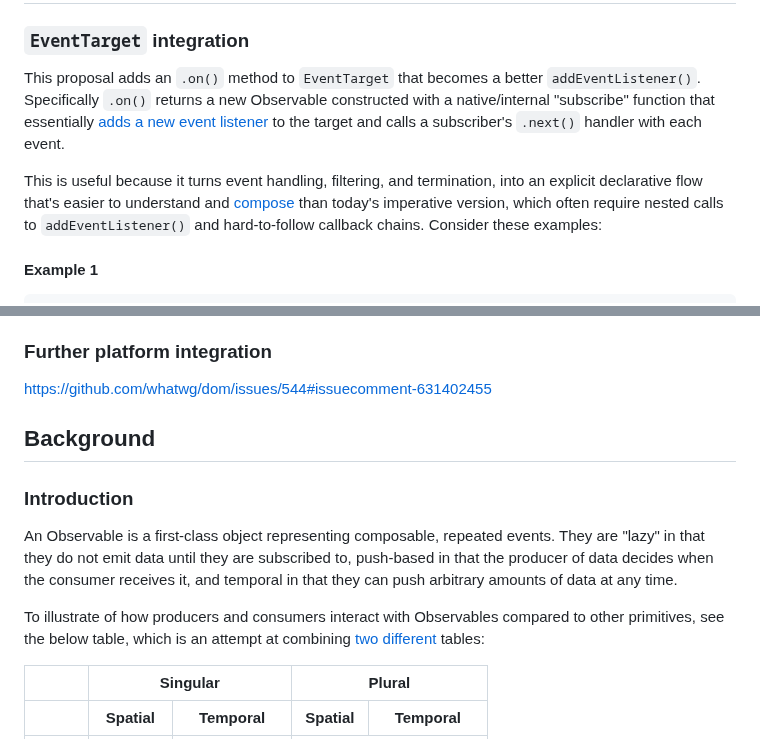
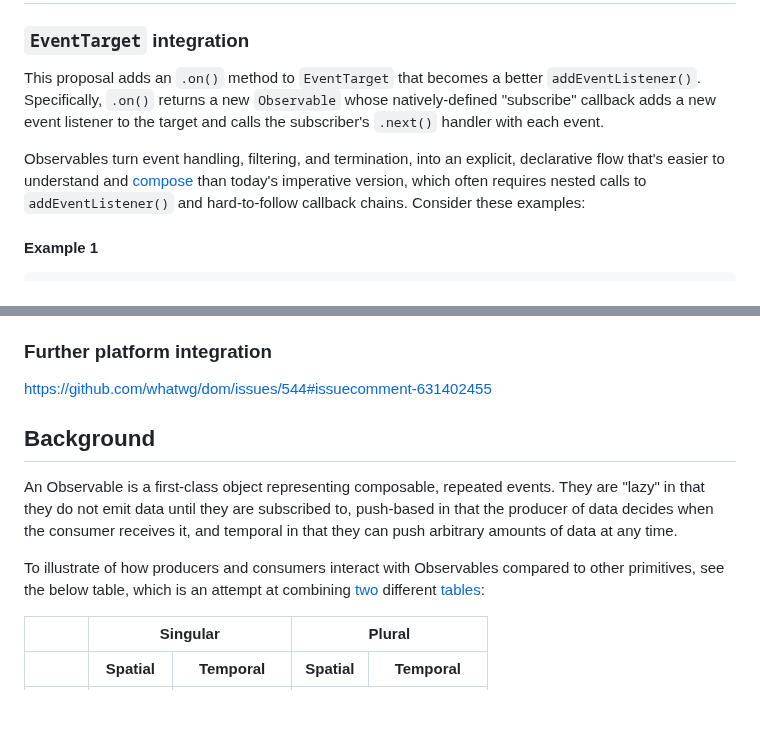
Before and after one commit to WICG/observable, a Markdown page: README.md, 2 parts joined by grey strips. GitHub-like rendering; blank space fills up the shorter version.

Commit message:
Some more restructuring

```diff
--- a/README.md
+++ b/README.md
@@ -9,15 +9,15 @@ composable event handling.
 ### `EventTarget` integration
 
 This proposal adds an `.on()` method to `EventTarget` that becomes a better `addEventListener()`.
-Specifically `.on()` returns a new Observable constructed with a native/internal
-"subscribe" function that essentially [adds a new event listener](https://dom.spec.whatwg.org/#add-an-event-listener)
-to the target and calls a subscriber's `.next()` handler with each event.
+Specifically, `.on()` returns a new `Observable` whose natively-defined "subscribe" callback adds a
+new event listener to the target and calls the subscriber's `.next()` handler with each event.
 
-This is useful because it turns event handling, filtering, and termination, into an explicit declarative
-flow that's easier to understand and
+Observables turn event handling, filtering, and termination, into an explicit, declarative flow
+that's easier to understand and
 [compose](https://stackoverflow.com/questions/44112364/what-does-this-mean-in-the-observable-tc-39-proposal)
-than today's imperative version, which often require nested calls to `addEventListener()` and hard-to-follow
-callback chains. Consider these examples:
+than today's imperative version, which often requires nested calls to `addEventListener()` and
+hard-to-follow callback chains. Consider these examples:
+
 
 #### Example 1
 
@@ -160,16 +160,7 @@ focuses on.
 https://github.com/whatwg/dom/issues/544#issuecomment-631402455
 
 
-
-
-
-
-
-
-
 ## Background
-
-### Introduction
 
 An Observable is a first-class object representing composable, repeated events.
 They are "lazy" in that they do not emit data until they are subscribed to,
@@ -179,7 +170,7 @@ and temporal in that they can push arbitrary amounts of data at any time.
 To illustrate of how producers and consumers interact with Observables compared
 to other primitives, see the below table, which is an attempt at combining
 [two](https://github.com/kriskowal/gtor#a-general-theory-of-reactivity)
-[different](https://rxjs.dev/guide/observable) tables:
+different [tables](https://rxjs.dev/guide/observable):
 
 <table>
   <thead>
```
Also changed, not shown: other parts of README.md (+0 -8 lines).
